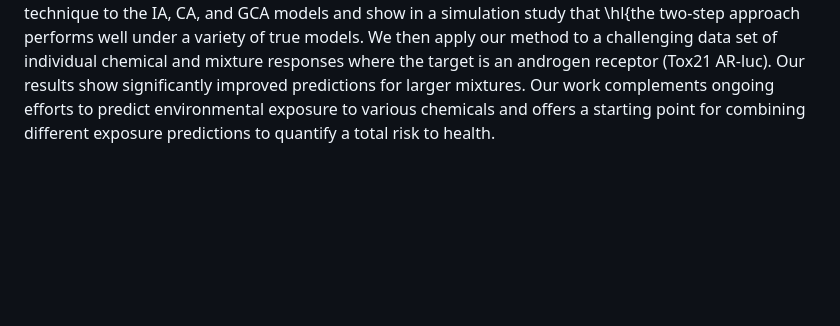
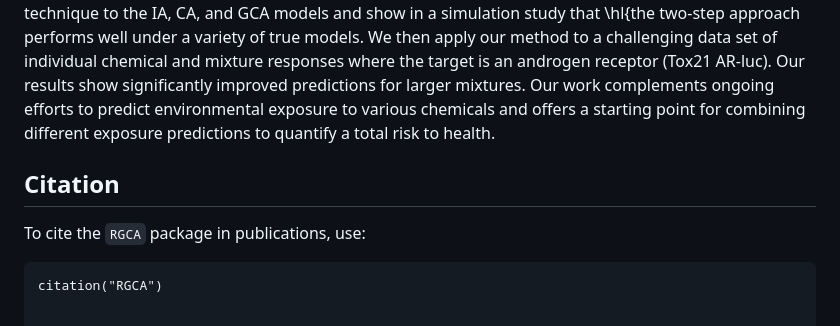
Before and after one commit to NIEHS/RGCA, a Markdown page: README.md, the part around the change. GitHub-like rendering; blank space fills up the shorter version.

````diff
--- a/README.md
+++ b/README.md
@@ -29,3 +29,10 @@ This inverse provides a wide enough support to satisfy the invertibility require
 
 ## Abstract:
   Environmental toxicants overwhelmingly occur together as mixtures. The variety of possible chemical interactions makes it difficult to predict the danger of the mixture. In this work, \hl{we propose the novel Reflected Generalized Concentration Addition (RGCA), a piece-wise, geometric technique for sigmoidal dose-responsed inverse functions that extends the use of generalized concentration addition (GCA) for 3+ parameter  models.  Since experimental tests of all relevant mixtures is costly and intractable, we rely only on the individual chemical dose responses. Additionally, RGCA enhances} the classical two-step model for the cumulative effects of mixtures, which assumes a combination of GCA and  independent action (IA).  We explore how various clustering methods can dramatically improve predictions.  We compare our technique to the IA, CA, and GCA models and show in a simulation study that \hl{the two-step approach performs well under a variety of true models. We then apply our method to a challenging data set of individual chemical and mixture responses where the target is an androgen receptor (Tox21 AR-luc). Our results show significantly improved predictions for larger mixtures. Our work complements ongoing efforts to predict environmental exposure to various chemicals and offers a starting point for combining different exposure predictions to quantify a total risk to health.
+
+## Citation
+
+To cite the `RGCA` package in publications, use:
+
+```{r, echo=FALSE, results='asis'}
+citation("RGCA")
````
